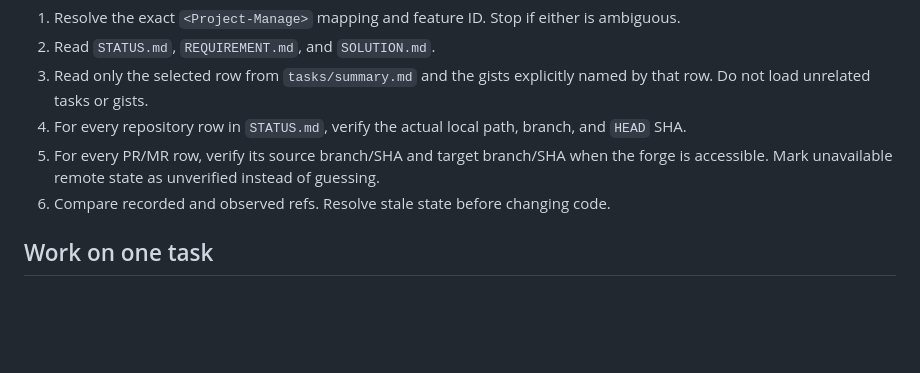
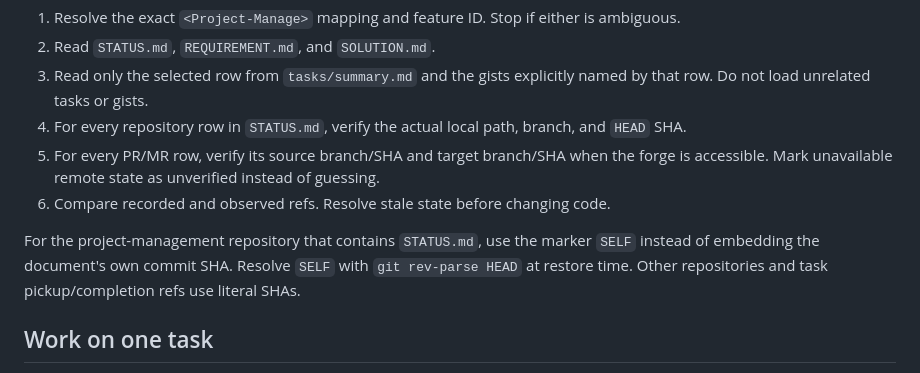
Before and after one commit to HuAzurestar/agentic-team-architecture, a Markdown page: skills/long-feature-development/SKILL.md, the part around the change. Rendered like a GitHub page; blank space fills up the shorter version.

Commit message:
PIRC-23/DEV-01: handle status self-reference

```diff
--- a/skills/long-feature-development/SKILL.md
+++ b/skills/long-feature-development/SKILL.md
@@ -29,6 +29,8 @@ Use a small, versioned feature record to continue development without relying on
 4. For every repository row in `STATUS.md`, verify the actual local path, branch, and `HEAD` SHA.
 5. For every PR/MR row, verify its source branch/SHA and target branch/SHA when the forge is accessible. Mark unavailable remote state as unverified instead of guessing.
 6. Compare recorded and observed refs. Resolve stale state before changing code.
+
+For the project-management repository that contains `STATUS.md`, use the marker `SELF` instead of embedding the document's own commit SHA. Resolve `SELF` with `git rev-parse HEAD` at restore time. Other repositories and task pickup/completion refs use literal SHAs.
 
 ## Work on one task
 
```
Also changed, not shown: 1 other file.
